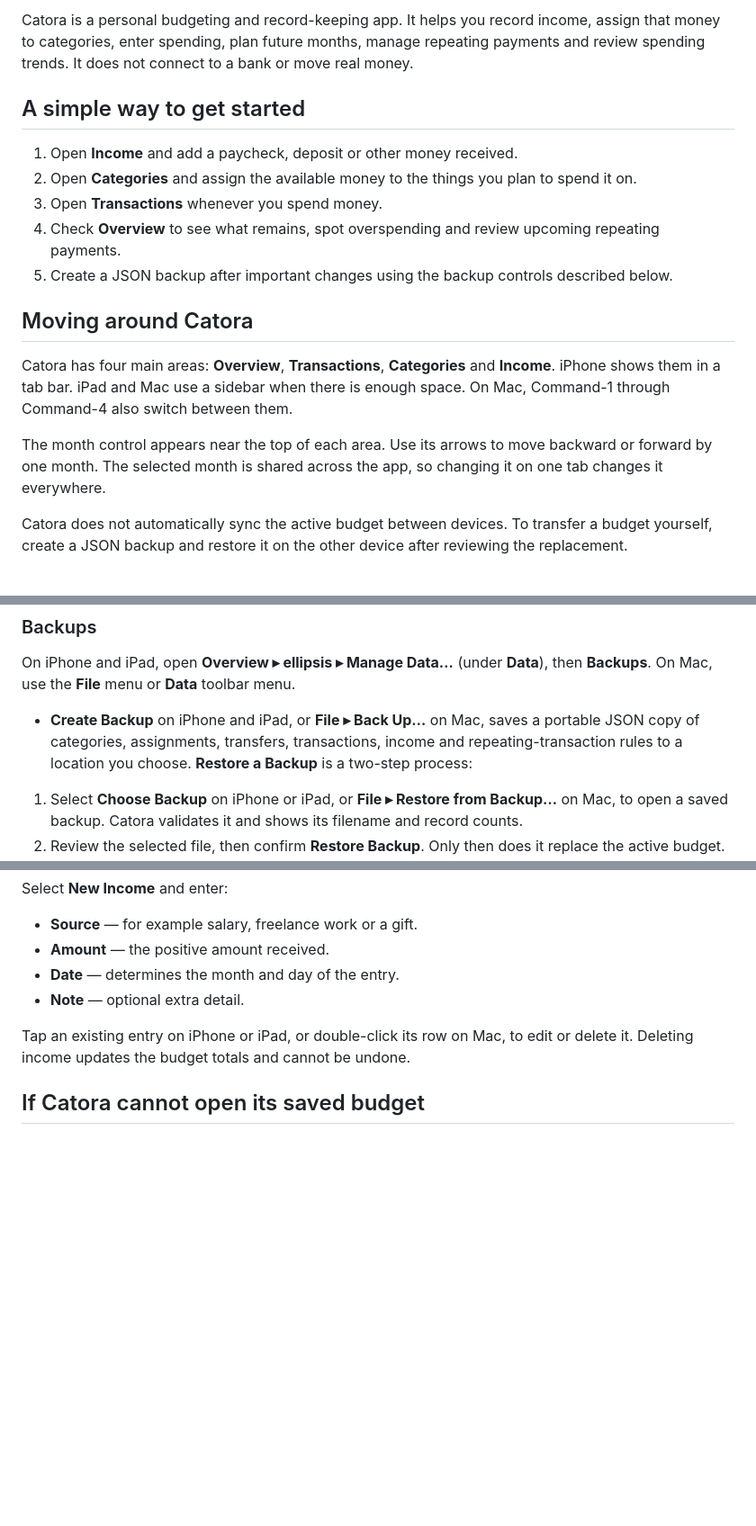
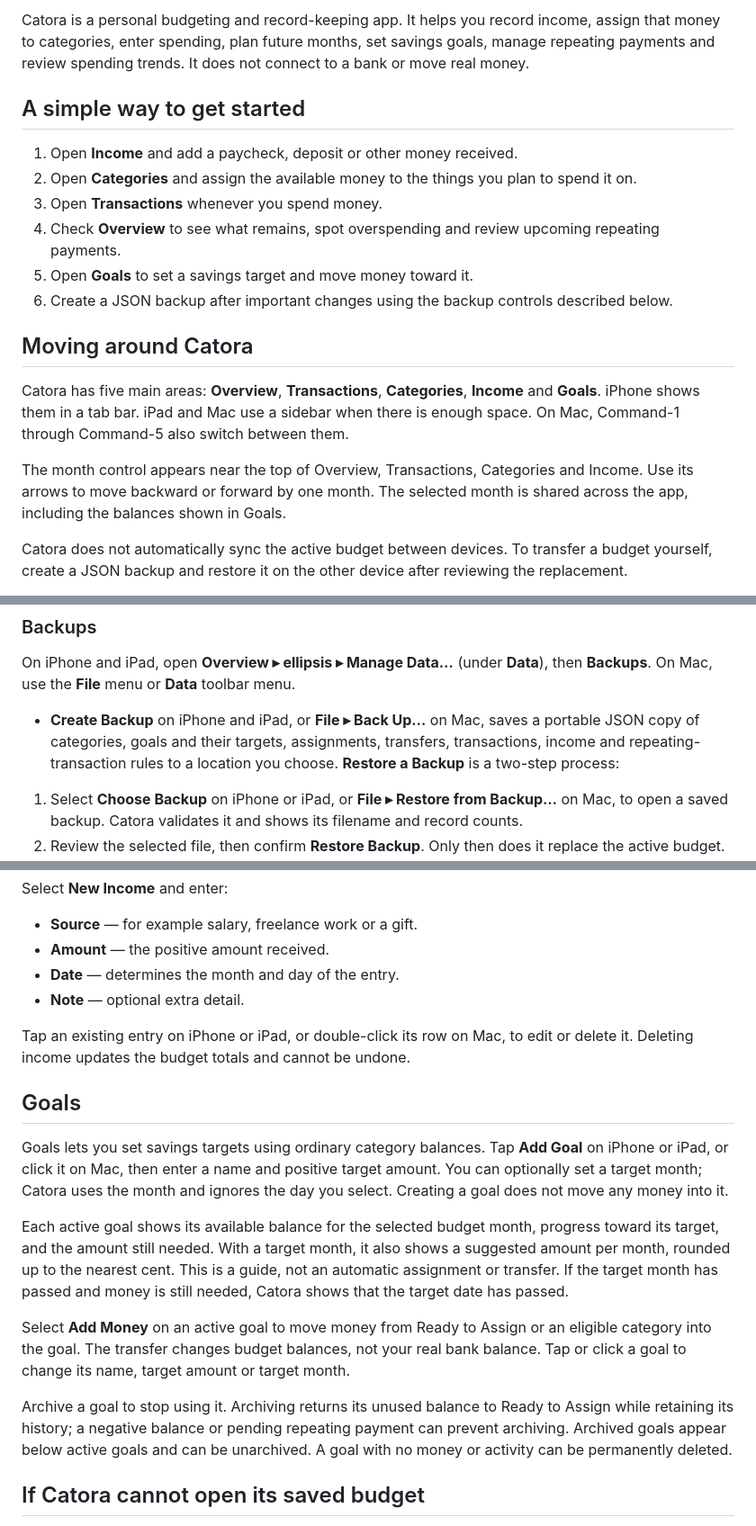
Before and after one commit to Catora-for-iOS/Catora-support, a Markdown page: guide.md, 3 parts joined by grey strips. Shown at 90% size. Drawn GitHub-style; blank space fills up the shorter version.

Commit message:
Document Goals in guide.md

```diff
--- a/guide.md
+++ b/guide.md
@@ -6,5 +6,5 @@
 
-Catora is a personal budgeting and record-keeping app. It helps you record income, assign that money to categories, enter spending, plan future months, manage repeating payments and review spending trends. It does not connect to a bank or move real money.
+Catora is a personal budgeting and record-keeping app. It helps you record income, assign that money to categories, enter spending, plan future months, set savings goals, manage repeating payments and review spending trends. It does not connect to a bank or move real money.
 
 ## A simple way to get started
 
@@ -12,13 +12,14 @@ Catora is a personal budgeting and record-keeping app. It helps you record incom
 2. Open **Categories** and assign the available money to the things you plan to spend it on.
 3. Open **Transactions** whenever you spend money.
 4. Check **Overview** to see what remains, spot overspending and review upcoming repeating payments.
-5. Create a JSON backup after important changes using the backup controls described below.
+5. Open **Goals** to set a savings target and move money toward it.
+6. Create a JSON backup after important changes using the backup controls described below.
 
 ## Moving around Catora
 
-Catora has four main areas: **Overview**, **Transactions**, **Categories** and **Income**. iPhone shows them in a tab bar. iPad and Mac use a sidebar when there is enough space. On Mac, Command-1 through Command-4 also switch between them.
+Catora has five main areas: **Overview**, **Transactions**, **Categories**, **Income** and **Goals**. iPhone shows them in a tab bar. iPad and Mac use a sidebar when there is enough space. On Mac, Command-1 through Command-5 also switch between them.
 
-The month control appears near the top of each area. Use its arrows to move backward or forward by one month. The selected month is shared across the app, so changing it on one tab changes it everywhere.
+The month control appears near the top of Overview, Transactions, Categories and Income. Use its arrows to move backward or forward by one month. The selected month is shared across the app, including the balances shown in Goals.
 
 Catora does not automatically sync the active budget between devices. To transfer a budget yourself, create a JSON backup and restore it on the other device after reviewing the replacement.
 
@@ -61,7 +62,7 @@ On iPhone and iPad, open the **Overview** ellipsis menu. **Manage Data…** appe
 
 On iPhone and iPad, open **Overview ▸ ellipsis ▸ Manage Data…** (under **Data**), then **Backups**. On Mac, use the **File** menu or **Data** toolbar menu.
 
-- **Create Backup** on iPhone and iPad, or **File ▸ Back Up…** on Mac, saves a portable JSON copy of categories, assignments, transfers, transactions, income and repeating-transaction rules to a location you choose.
+- **Create Backup** on iPhone and iPad, or **File ▸ Back Up…** on Mac, saves a portable JSON copy of categories, goals and their targets, assignments, transfers, transactions, income and repeating-transaction rules to a location you choose.
 **Restore a Backup** is a two-step process:
 
 1. Select **Choose Backup** on iPhone or iPad, or **File ▸ Restore from Backup…** on Mac, to open a saved backup. Catora validates it and shows its filename and record counts.
@@ -199,6 +200,16 @@ Select **New Income** and enter:
 
 Tap an existing entry on iPhone or iPad, or double-click its row on Mac, to edit or delete it. Deleting income updates the budget totals and cannot be undone.
 
+## Goals
+
+Goals lets you set savings targets using ordinary category balances. Tap **Add Goal** on iPhone or iPad, or click it on Mac, then enter a name and positive target amount. You can optionally set a target month; Catora uses the month and ignores the day you select. Creating a goal does not move any money into it.
+
+Each active goal shows its available balance for the selected budget month, progress toward its target, and the amount still needed. With a target month, it also shows a suggested amount per month, rounded up to the nearest cent. This is a guide, not an automatic assignment or transfer. If the target month has passed and money is still needed, Catora shows that the target date has passed.
+
+Select **Add Money** on an active goal to move money from Ready to Assign or an eligible category into the goal. The transfer changes budget balances, not your real bank balance. Tap or click a goal to change its name, target amount or target month.
+
+Archive a goal to stop using it. Archiving returns its unused balance to Ready to Assign while retaining its history; a negative balance or pending repeating payment can prevent archiving. Archived goals appear below active goals and can be unarchived. A goal with no money or activity can be permanently deleted.
+
 ## If Catora cannot open its saved budget
 
 Catora preserves the existing files and shows **Budget Recovery** instead of silently replacing them. You can choose a valid backup to restore or explicitly start fresh. When restoring over an unreadable budget, the unreadable file is preserved separately.
```
Also changed, not shown: other parts of guide.md (+2 -2 lines).
